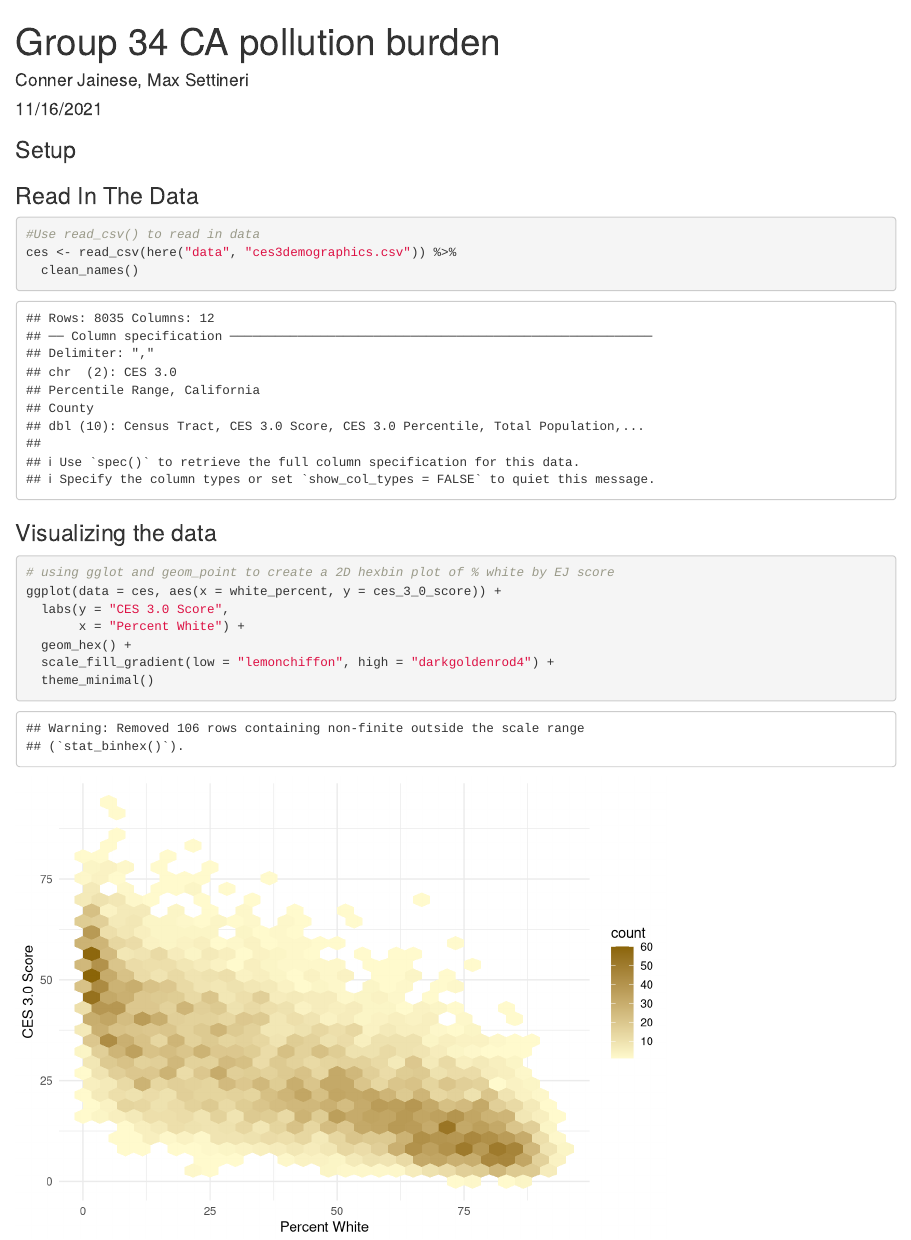
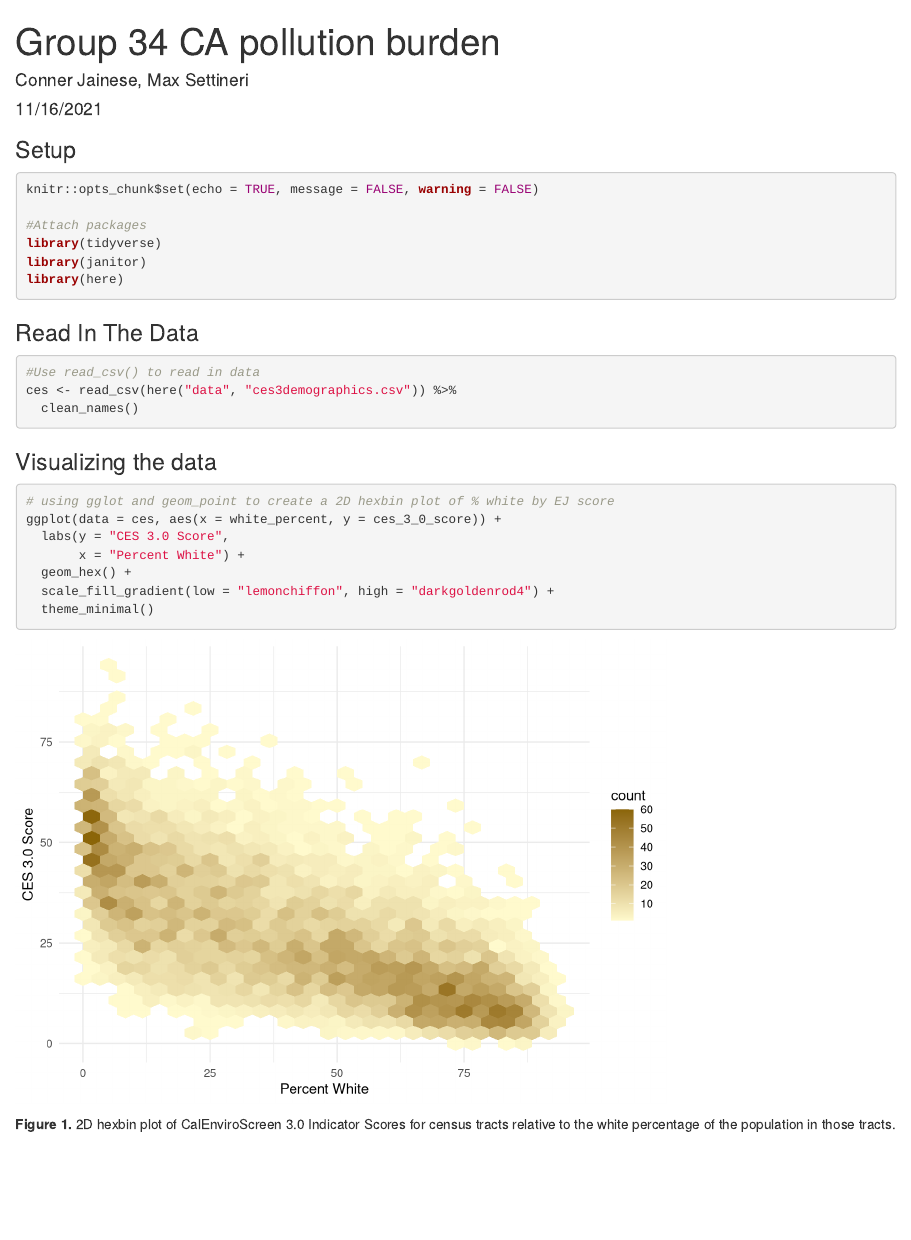
Before and after one commit to connerjainese/ejscreen-group-34, an R Markdown document (src/group_34_ca_ej.Rmd): the page in a window 1100 px wide, from its top. Rendered offline with R 4.5, knitr and Pandoc, with nearby package versions; column names are cleaned by a stand-in for the janitor package.

Commit message:
Add figure caption and update code chunks to exclude warnings/mesages

````diff
--- a/src/group_34_ca_ej.Rmd
+++ b/src/group_34_ca_ej.Rmd
@@ -6,8 +6,8 @@ output: html_document
 ---
 
 ### Setup
-```{r setup, include=FALSE}
-knitr::opts_chunk$set(echo = TRUE)
+```{r setup, include=TRUE, message = FALSE, warning = FALSE}
+knitr::opts_chunk$set(echo = TRUE, message = FALSE, warning = FALSE)
 
 #Attach packages
 library(tidyverse)
@@ -34,3 +34,5 @@ ggplot(data = ces, aes(x = white_percent, y = ces_3_0_score)) +
   scale_fill_gradient(low = "lemonchiffon", high = "darkgoldenrod4") +
   theme_minimal()
 ```
+
+**Figure 1.** 2D hexbin plot of CalEnviroScreen 3.0 Indicator Scores for census tracts relative to the white percentage of the population in those tracts.
````
